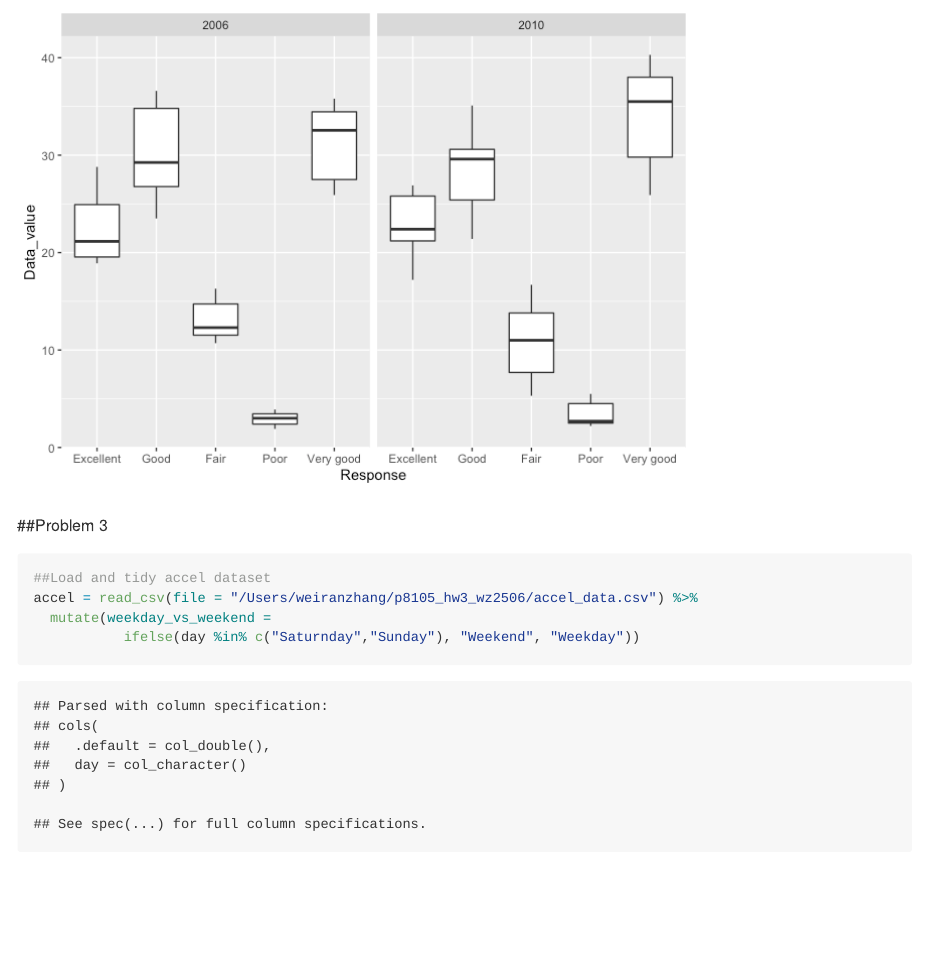
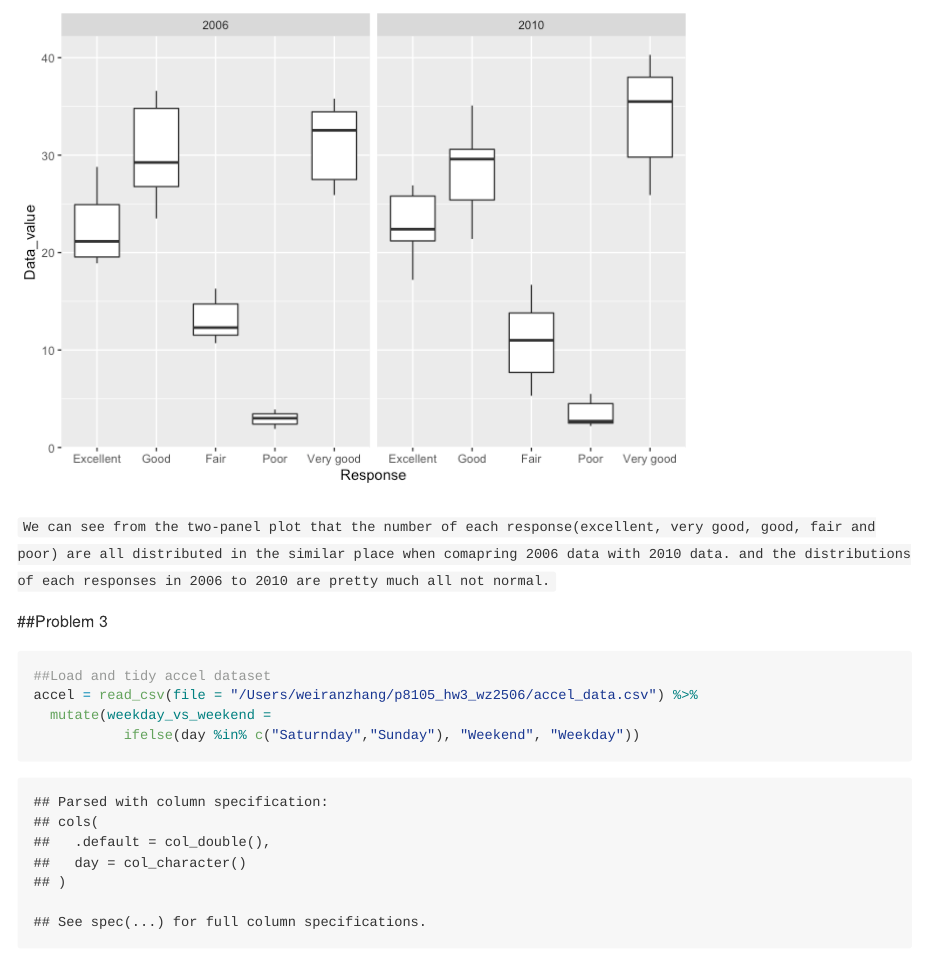
Before and after one commit to weiran-zhang/p8105_hw3_wz2506, an R Markdown document (p8105_hw3_wz2506.Rmd): the page in a window 1100 px wide, from 6350 px down. The pictures show the output file p8105_hw3_wz2506.md that the author committed with the source, drawn offline in the style of GitHub.

Commit message:
update in the comments of data_value to resposen distribution plots

````diff
--- a/p8105_hw3_wz2506.Rmd
+++ b/p8105_hw3_wz2506.Rmd
@@ -198,6 +198,8 @@ tidy_data %>%
 
 ```
 
+`We can see from the two-panel plot that the number of each response(excellent, very good, good, fair and poor) are all distributed in the similar place when comapring 2006 data with 2010 data. and the distributions of each responses in 2006 to 2010 are pretty much all not normal. `
+
 ##Problem 3
 
 ```{r}
````
Also changed, not shown: p8105_hw3_wz2506.md.
